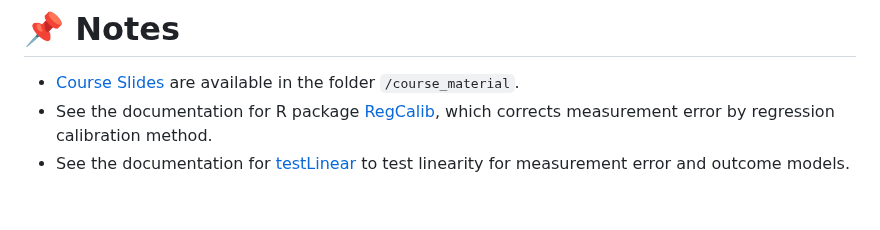
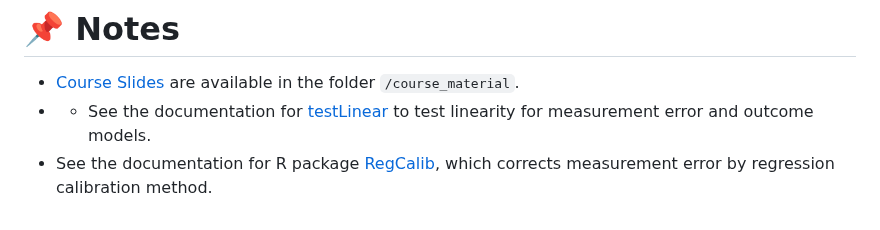
Before and after one commit to JingyuCui639/SER-2026-Workshop-Measurement-Error-Models-in-Action, a Markdown page: README.md, the part around the change. Rendered like a GitHub page.

```diff
--- a/README.md
+++ b/README.md
@@ -91,5 +91,5 @@ Please see the solution of the demo code: [solution](https://jingyucui639.github
 # 📌 Notes
 
 - [Course Slides](/course_material) are available in the folder `/course_material`.
+- - See the documentation for [testLinear](docs/testLinear_help.md) to test linearity for measurement error and outcome models.
 - See the  documentation for R package [RegCalib](https://github.com/JingyuCui639/RegCalib/blob/main/README.md), which corrects measurement error by regression calibration method.
-- See the documentation for [testLinear](docs/testLinear_help.md) to test linearity for measurement error and outcome models.
```
